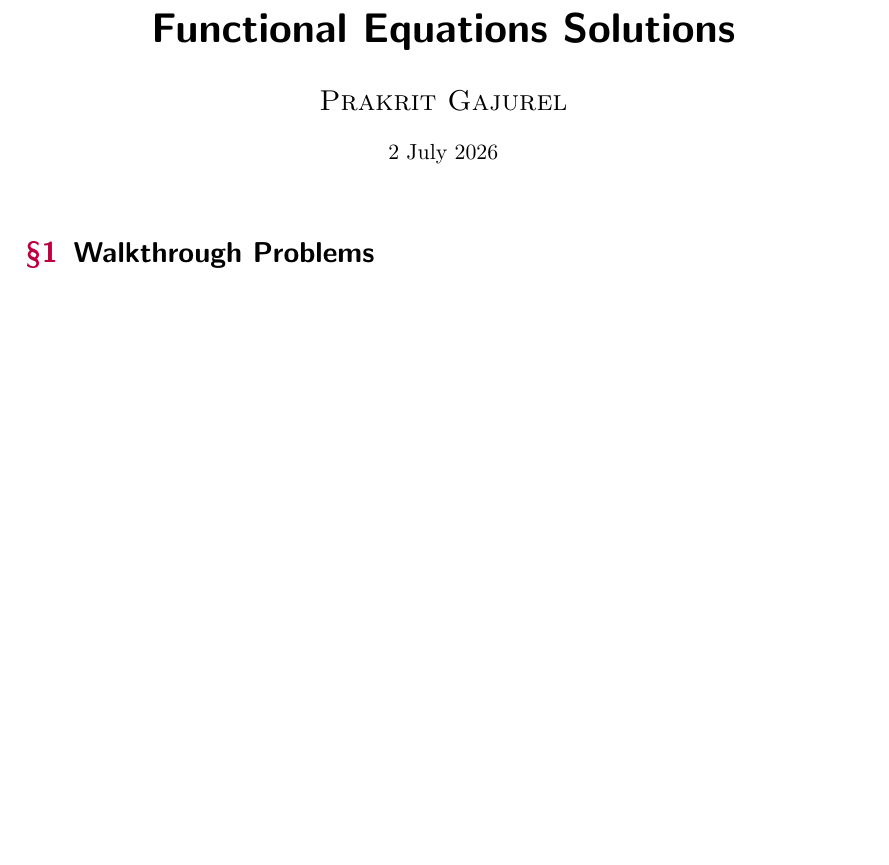
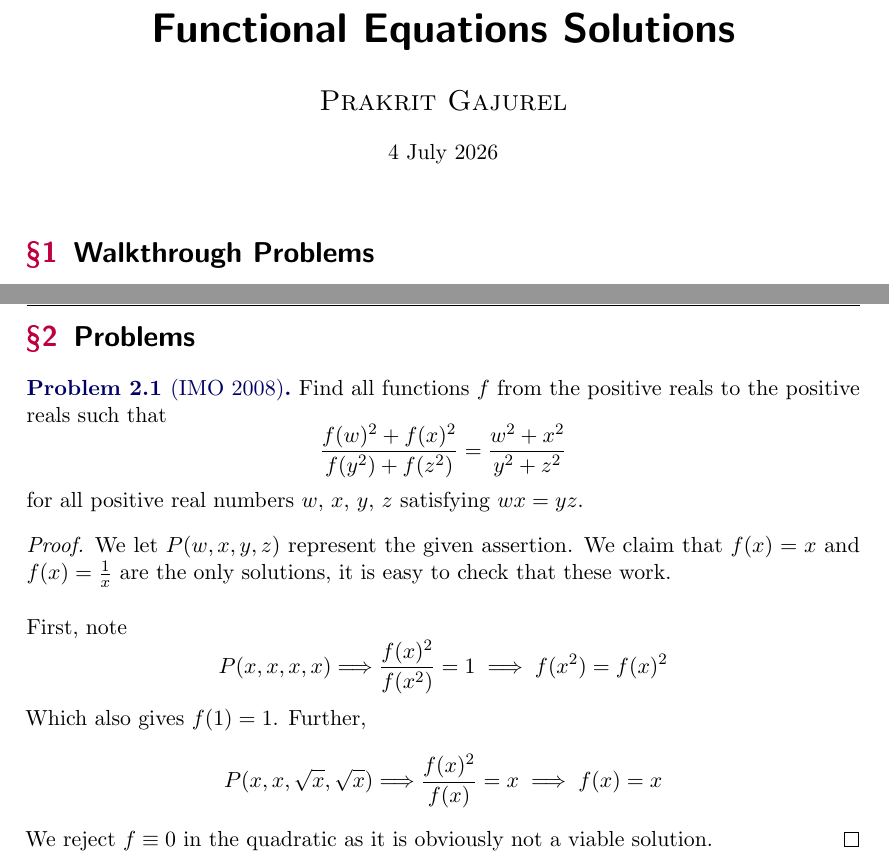
Before and after one commit to GodChungus/OTIS-Excerpts-Solutions, a LaTeX document (fe.tex): part of page 1 of 4 before the commit and two parts of pages 1 and 5 of 5 after it, the two joined at a grey line, cut so that both start at the same text, the shorter picture padded with empty space. The pictures show the PDF file fe.pdf that the author committed with the source.

Commit message:
Add files via upload

```diff
--- a/fe.tex
+++ b/fe.tex
@@ -5,7 +5,7 @@
 \begin{document}
 \title{Functional Equations Solutions}
 \author{Prakrit Gajurel}
-\date{2 July 2026}
+\date{4 July 2026}
 \maketitle
 
 \section{Walkthrough Problems}
@@ -184,4 +184,31 @@
   So now we have $h(0) = h(1) = h(\frac 12) = 0$.
 \end{proof}
 
+\newpage{}
+
+\section{Problems}
+
+\begin{problem}
+  [IMO 2008]
+  Find all functions $f$ from the positive reals to the positive reals such that
+  \[
+  \frac{f(w)^2 + f(x)^2}{f(y^2) + f(z^2)} = \frac{w^2 + x^2}{y^2 + z^2}
+  \]
+  for all positive real numbers $w$, $x$, $y$, $z$ satisfying $wx=yz$.
+\end{problem}
+
+\begin{proof}
+  We let $P(w, x, y, z)$ represent the given assertion. We claim that $f(x) = x$ and $f(x) = \frac 1x$ are the only solutions, it is
+  easy to check that these work. \newline \newline
+  First, note
+  \[
+  P(x, x, x, x) \Longrightarrow \frac{f(x)^2}{f(x^2)} = 1 \implies f(x^2) = f(x)^2
+  \]
+  Which also gives $f(1) = 1$. Further,
+  \[
+  P(x, x, \sqrt x, \sqrt x) \Longrightarrow \frac{f(x)^2}{f(x)} = x \implies f(x) = x
+  \]
+  We reject $f \equiv 0$ in the quadratic as it is obviously not a viable solution.
+\end{proof}
+
 \end{document}
```
Also changed, not shown: fe.pdf.
